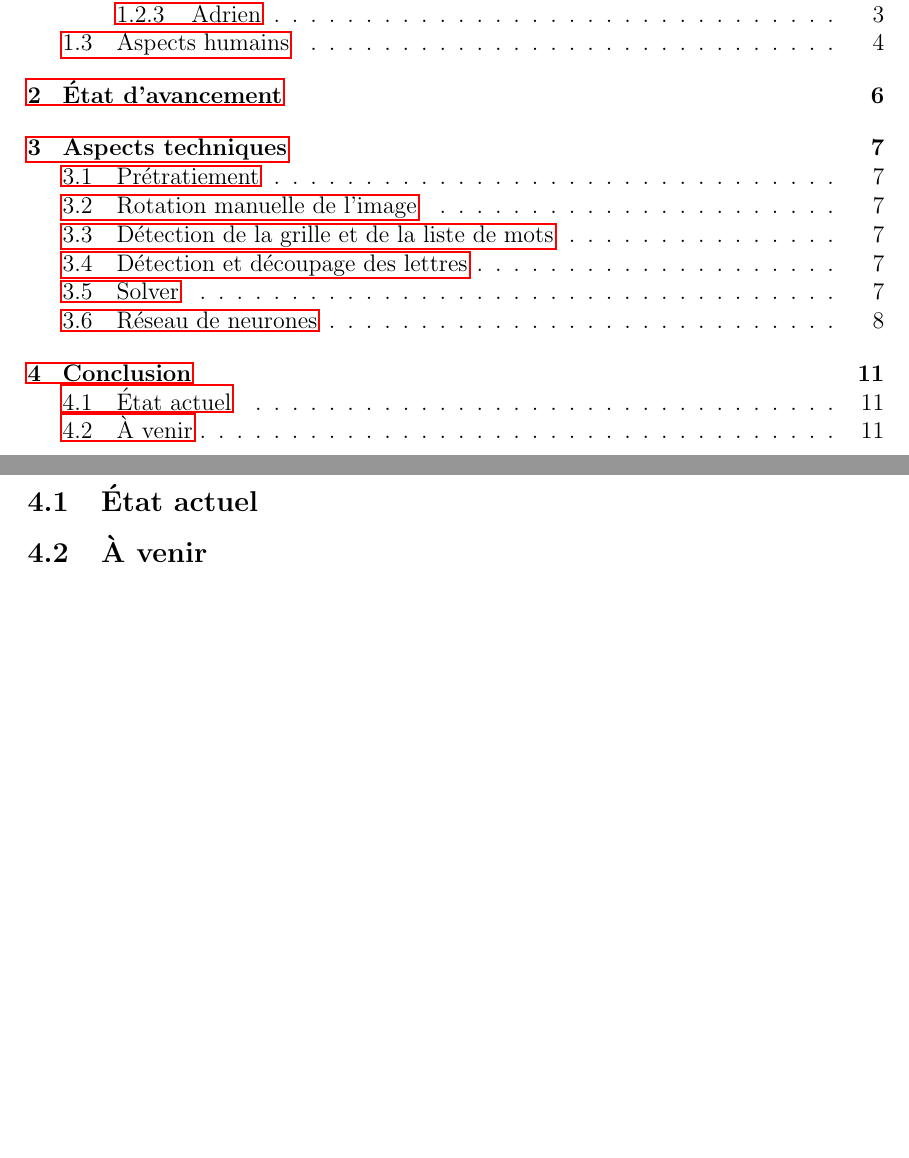
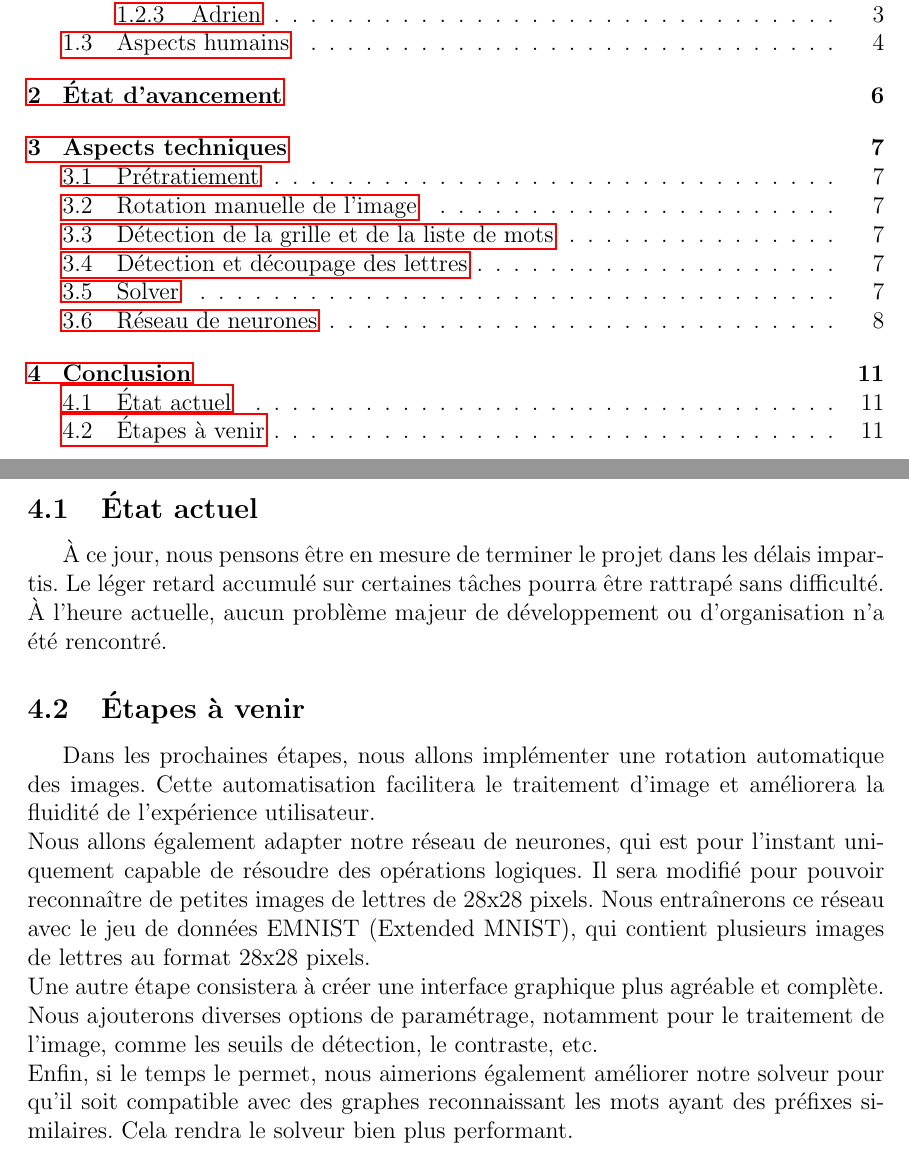
Before and after one commit to ThatsN0tMe/S3-OCR-Project, a LaTeX document (Report/main.tex, which reads Report/conclusion.tex): two parts of pages 2 and 11 of 11, joined at a grey line, cut so that both start at the same text, the shorter picture padded with empty space. Compiled offline with pdfLaTeX.

Commit message:
[ADD] Conclusion and actual state of the project in latex corrected

```diff
--- a/Report/conclusion.tex
+++ b/Report/conclusion.tex
@@ -1,4 +1,9 @@
 \section{Conclusion}
 \subsection{État actuel}
+\indent À ce jour, nous pensons être en mesure de terminer le projet dans les délais impartis. Le léger retard accumulé sur certaines tâches pourra être rattrapé sans difficulté. À l’heure actuelle, aucun problème majeur de développement ou d’organisation n'a été rencontré.
 
-\subsection{À venir}
+\subsection{Étapes à venir}
+\indent Dans les prochaines étapes, nous allons implémenter une rotation automatique des images. Cette automatisation facilitera le traitement d’image et améliorera la fluidité de l’expérience utilisateur. \newline
+Nous allons également adapter notre réseau de neurones, qui est pour l’instant uniquement capable de résoudre des opérations logiques. Il sera modifié pour pouvoir reconnaître de petites images de lettres de 28x28 pixels. Nous entraînerons ce réseau avec le jeu de données EMNIST (Extended MNIST), qui contient plusieurs images de lettres au format 28x28 pixels. \newline
+Une autre étape consistera à créer une interface graphique plus agréable et complète. Nous ajouterons diverses options de paramétrage, notamment pour le traitement de l’image, comme les seuils de détection, le contraste, etc. \newline
+Enfin, si le temps le permet, nous aimerions également améliorer notre solveur pour qu'il soit compatible avec des graphes reconnaissant les mots ayant des préfixes similaires. Cela rendra le solveur bien plus performant.
```
